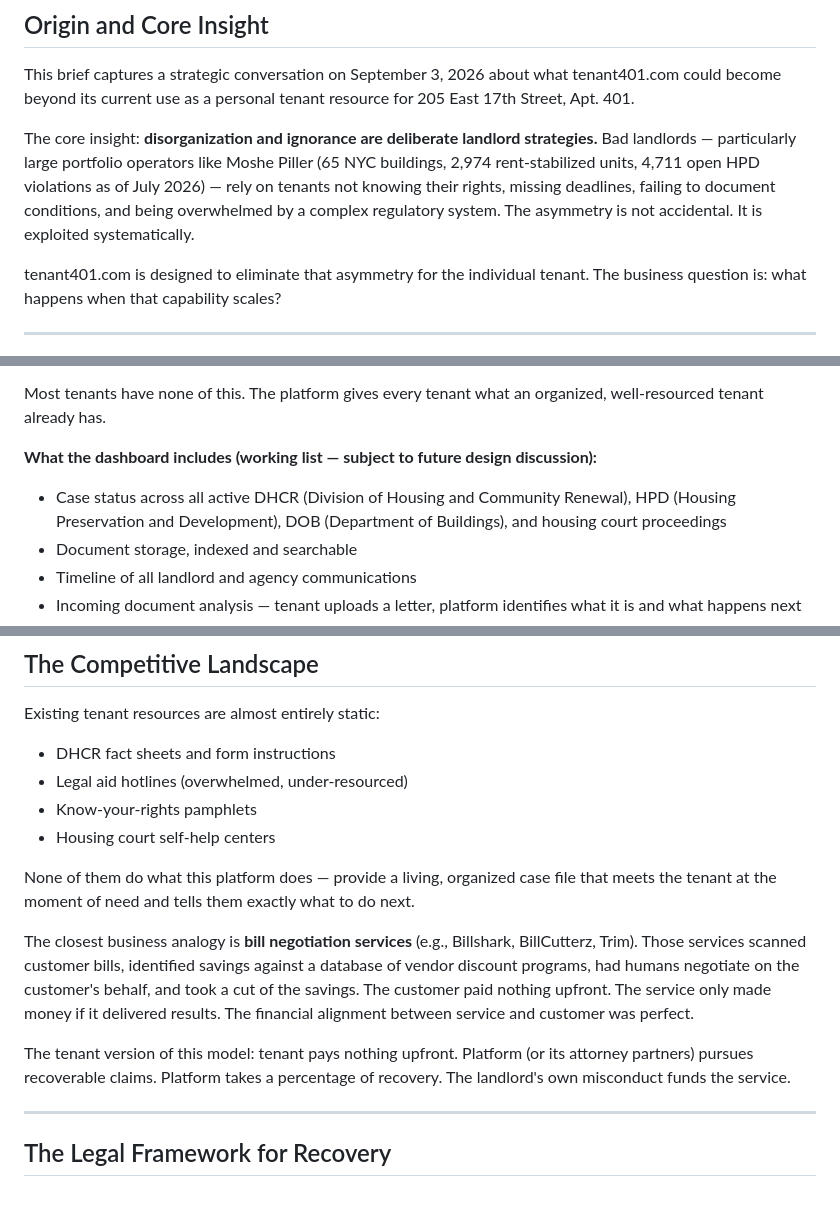
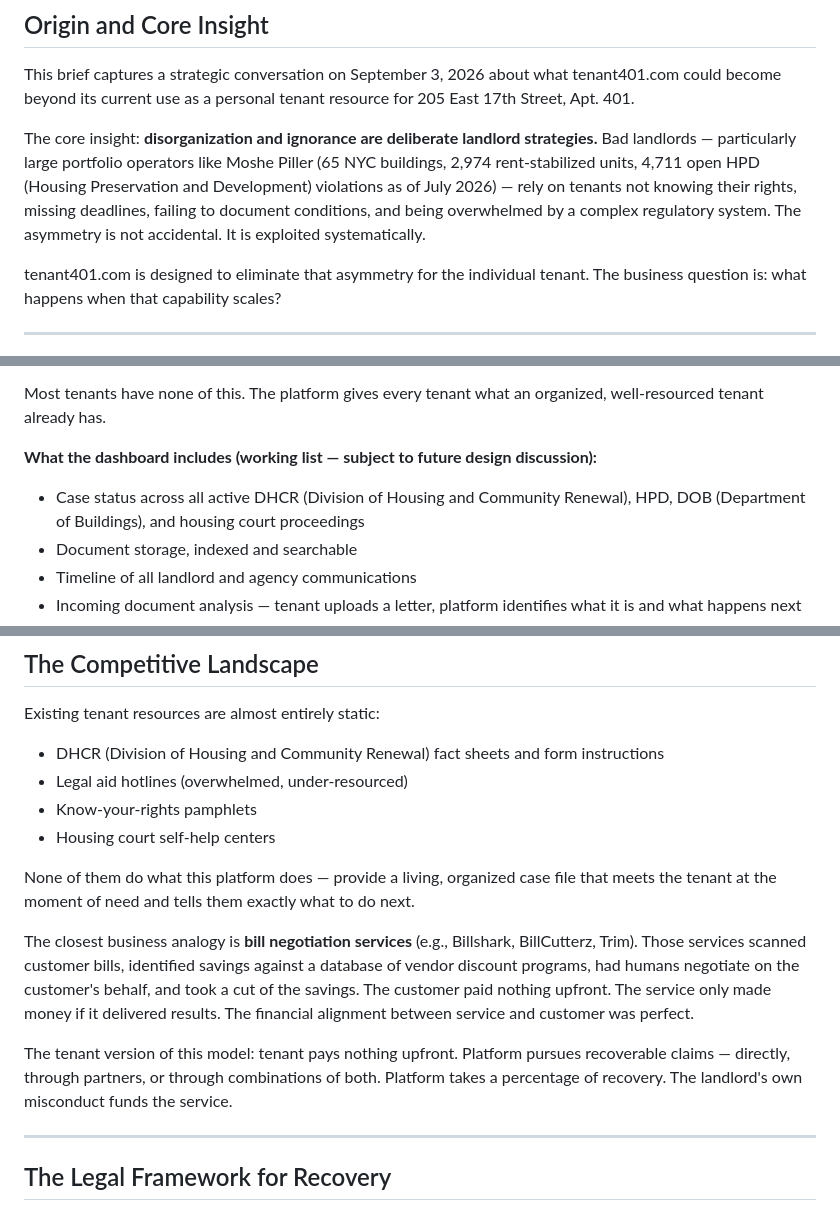
Before and after one commit to workingpleasewait/tenant401, a Markdown page: product/possible-business-models.md, 3 parts joined by grey strips. Drawn GitHub-style.

```diff
--- a/product/possible-business-models.md
+++ b/product/possible-business-models.md
@@ -11,7 +11,7 @@ author: Jeff Graber
 
 This brief captures a strategic conversation on September 3, 2026 about what tenant401.com could become beyond its current use as a personal tenant resource for 205 East 17th Street, Apt. 401.
 
-The core insight: **disorganization and ignorance are deliberate landlord strategies.** Bad landlords — particularly large portfolio operators like Moshe Piller (65 NYC buildings, 2,974 rent-stabilized units, 4,711 open HPD violations as of July 2026) — rely on tenants not knowing their rights, missing deadlines, failing to document conditions, and being overwhelmed by a complex regulatory system. The asymmetry is not accidental. It is exploited systematically.
+The core insight: **disorganization and ignorance are deliberate landlord strategies.** Bad landlords — particularly large portfolio operators like Moshe Piller (65 NYC buildings, 2,974 rent-stabilized units, 4,711 open HPD (Housing Preservation and Development) violations as of July 2026) — rely on tenants not knowing their rights, missing deadlines, failing to document conditions, and being overwhelmed by a complex regulatory system. The asymmetry is not accidental. It is exploited systematically.
 
 tenant401.com is designed to eliminate that asymmetry for the individual tenant. The business question is: what happens when that capability scales?
 
@@ -26,7 +26,7 @@ The analogy is instructive: this is what Jeff Graber has built for himself navig
 Most tenants have none of this. The platform gives every tenant what an organized, well-resourced tenant already has.
 
 **What the dashboard includes (working list — subject to future design discussion):**
-- Case status across all active DHCR (Division of Housing and Community Renewal), HPD (Housing Preservation and Development), DOB (Department of Buildings), and housing court proceedings
+- Case status across all active DHCR (Division of Housing and Community Renewal), HPD, DOB (Department of Buildings), and housing court proceedings
 - Document storage, indexed and searchable
 - Timeline of all landlord and agency communications
 - Incoming document analysis — tenant uploads a letter, platform identifies what it is and what happens next
@@ -42,7 +42,7 @@ Most tenants have none of this. The platform gives every tenant what an organize
 ## The Competitive Landscape
 
 Existing tenant resources are almost entirely static:
-- DHCR fact sheets and form instructions
+- DHCR (Division of Housing and Community Renewal) fact sheets and form instructions
 - Legal aid hotlines (overwhelmed, under-resourced)
 - Know-your-rights pamphlets
 - Housing court self-help centers
@@ -51,7 +51,7 @@ None of them do what this platform does — provide a living, organized case fil
 
 The closest business analogy is **bill negotiation services** (e.g., Billshark, BillCutterz, Trim). Those services scanned customer bills, identified savings against a database of vendor discount programs, had humans negotiate on the customer's behalf, and took a cut of the savings. The customer paid nothing upfront. The service only made money if it delivered results. The financial alignment between service and customer was perfect.
 
-The tenant version of this model: tenant pays nothing upfront. Platform (or its attorney partners) pursues recoverable claims. Platform takes a percentage of recovery. The landlord's own misconduct funds the service.
+The tenant version of this model: tenant pays nothing upfront. Platform pursues recoverable claims — directly, through partners, or through combinations of both. Platform takes a percentage of recovery. The landlord's own misconduct funds the service.
 
 ---
 
```
Also changed, not shown: other parts of product/possible-business-models.md (+34 -22 lines).
